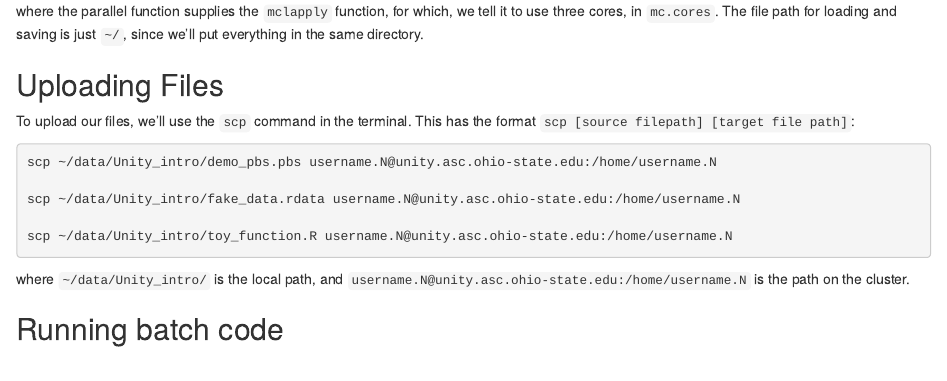
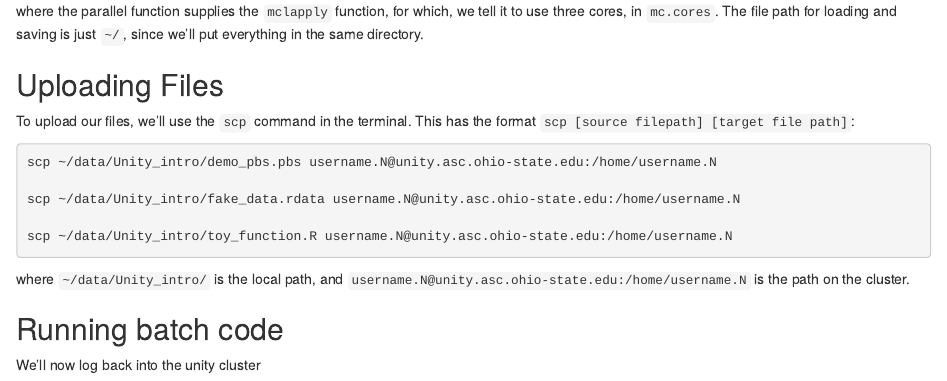
Before and after one commit to adamlauretig/Unity_Intro, an R Markdown document (ASC_unity_R_intro.Rmd): the page in a window 1100 px wide, from 2530 px down. The pictures show the output file ASC_unity_R_intro.html that the author committed with the source, opened offline.

Commit message:
maybe this will work now?

```diff
--- a/ASC_unity_R_intro.Rmd
+++ b/ASC_unity_R_intro.Rmd
@@ -137,3 +137,5 @@ scp ~/data/Unity_intro/toy_function.R username.N@unity.asc.ohio-state.edu:/home/
 where `~/data/Unity_intro/` is the local path, and `username.N@unity.asc.ohio-state.edu:/home/username.N` is the path on the cluster.
 
 ## Running batch code
+
+We'll now log back into the unity cluster
```
Also changed, not shown: ASC_unity_R_intro.html, 1 other file.
